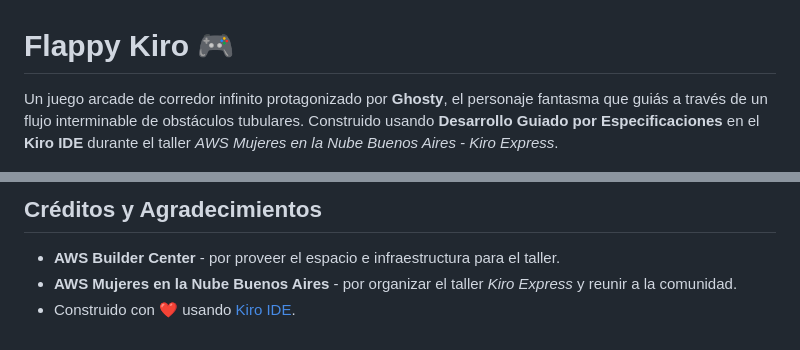
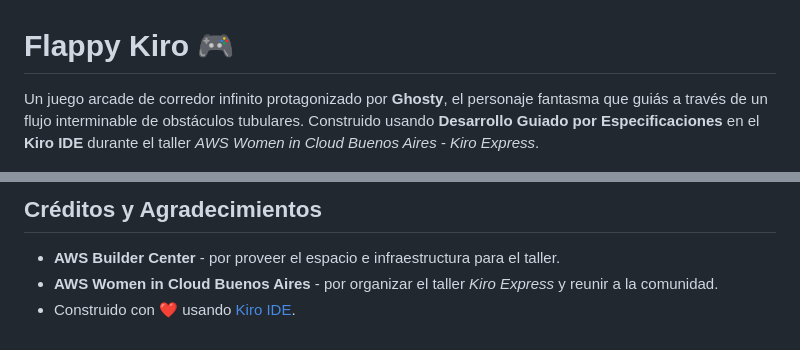
Before and after one commit to tomasgz7/kiro-introduction, a Markdown page: README.md, 2 parts joined by grey strips. Drawn GitHub-style.

Commit message:
actualizando readme principal

```diff
--- a/README.md
+++ b/README.md
@@ -1,6 +1,6 @@
 # Flappy Kiro 🎮
 
-Un juego arcade de corredor infinito protagonizado por **Ghosty**, el personaje fantasma que guiás a través de un flujo interminable de obstáculos tubulares. Construido usando **Desarrollo Guiado por Especificaciones** en el **Kiro IDE** durante el taller *AWS Mujeres en la Nube Buenos Aires - Kiro Express*.
+Un juego arcade de corredor infinito protagonizado por **Ghosty**, el personaje fantasma que guiás a través de un flujo interminable de obstáculos tubulares. Construido usando **Desarrollo Guiado por Especificaciones** en el **Kiro IDE** durante el taller *AWS Women in Cloud Buenos Aires - Kiro Express*.
 
 ![Flappy Kiro UI](img/example-ui.png)
 
@@ -141,5 +141,5 @@ Este proyecto fue construido usando el flujo de trabajo de **Desarrollo Guiado p
 ## Créditos y Agradecimientos
 
 - **AWS Builder Center** - por proveer el espacio e infraestructura para el taller.
-- **AWS Mujeres en la Nube Buenos Aires** - por organizar el taller *Kiro Express* y reunir a la comunidad.
+- **AWS Women in Cloud Buenos Aires** - por organizar el taller *Kiro Express* y reunir a la comunidad.
 - Construido con ❤️ usando [Kiro IDE](https://kiro.dev).
```
